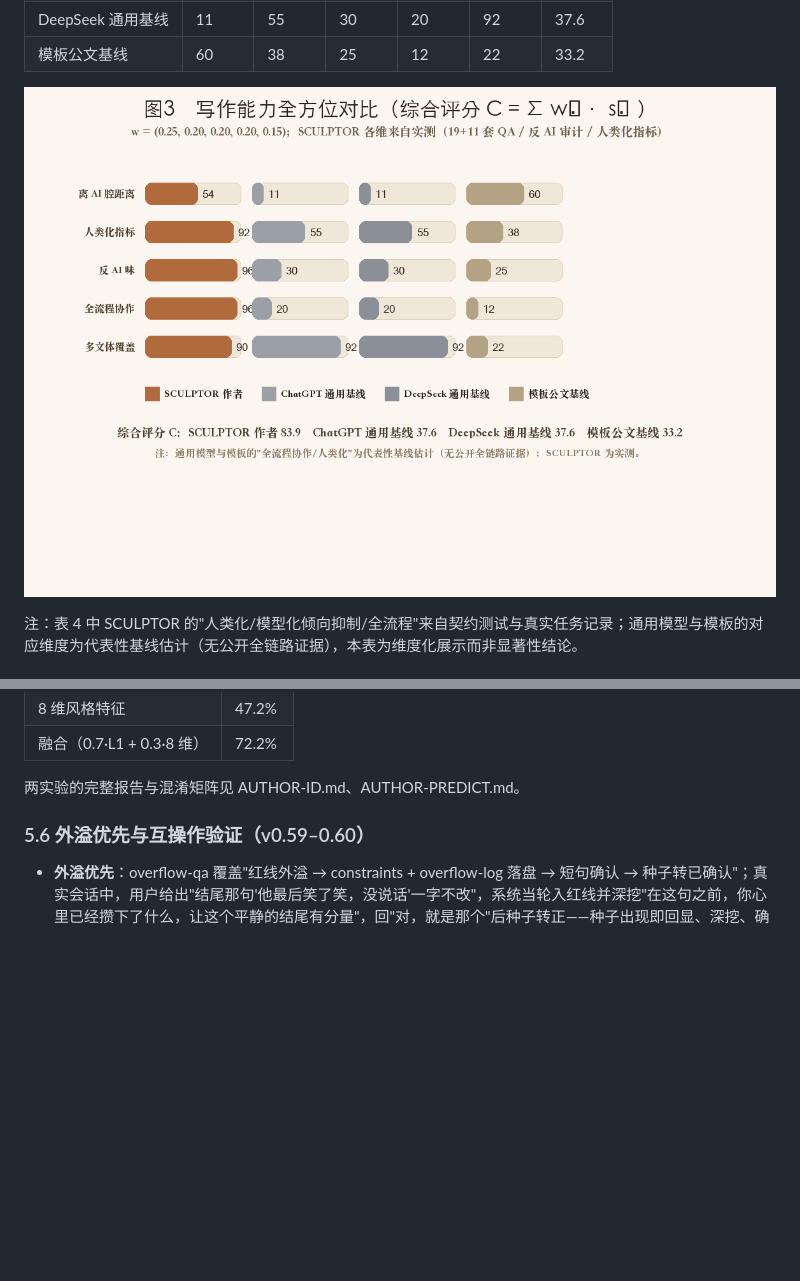
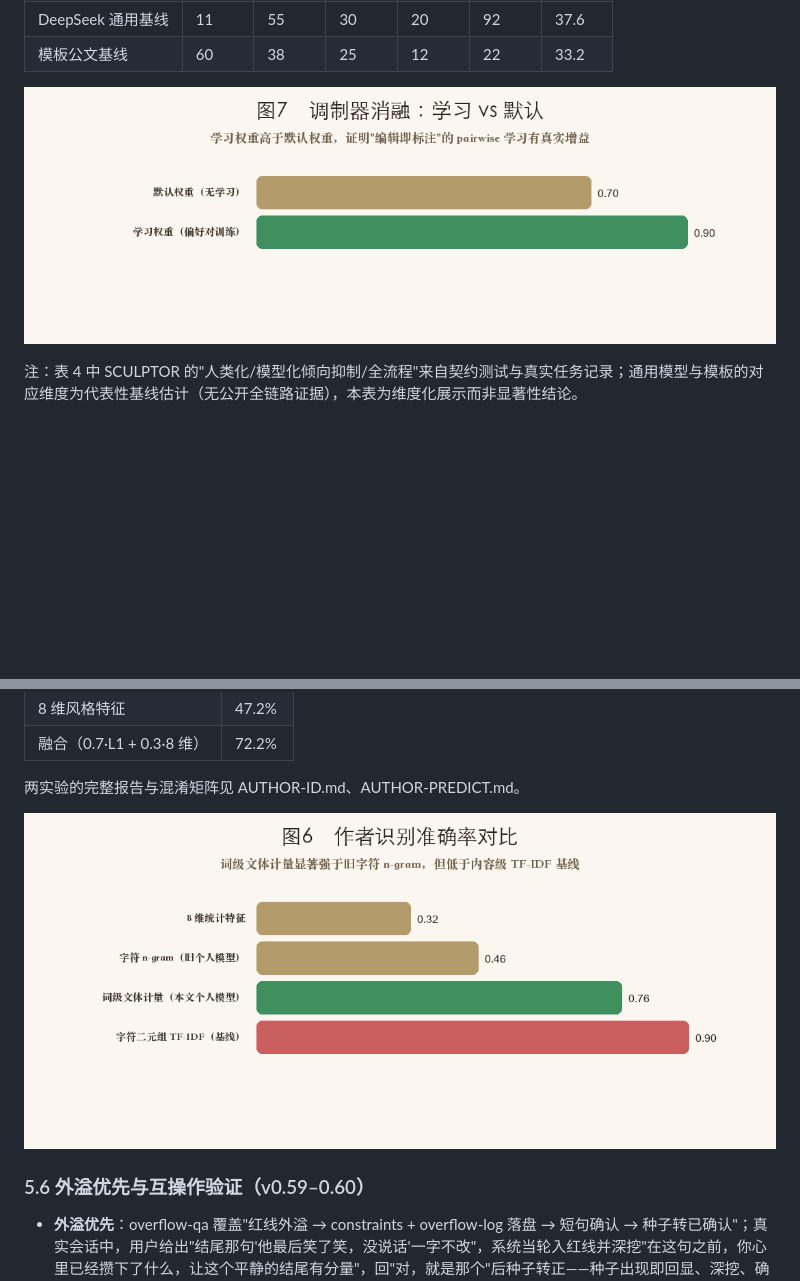
Before and after one commit to zhangyoufu-123/sculptor-agent, a Markdown page: docs/competition/科技论文-SCULPTOR.md, 2 parts joined by grey strips. Drawn GitHub-style; pictures changed too: docs/competition/ablation-bars.png (added), docs/competition/author-id-bars.png (added); blank space fills up the shorter version.

```diff
--- a/docs/competition/科技论文-SCULPTOR.md
+++ b/docs/competition/科技论文-SCULPTOR.md
@@ -333,7 +333,7 @@ $$C = 0.25\,s_1 + 0.20\,s_2 + 0.20\,s_3 + 0.20\,s_4 + 0.15\,s_5$$
 | DeepSeek 通用基线 | 11 | 55 | 30 | 20 | 92 | 37.6 |
 | 模板公文基线 | 60 | 38 | 25 | 12 | 22 | 33.2 |
 
-![图7 写作能力综合评分对比](style-vectors-ability.png)
+![图8 调制器消融：学习权重 vs 默认权重](ablation-bars.png)
 
 注：表 4 中 SCULPTOR 的"人类化/模型化倾向抑制/全流程"来自契约测试与真实任务记录；通用模型与模板的对应维度为代表性基线估计（无公开全链路证据），本表为维度化展示而非显著性结论。
 
@@ -364,6 +364,8 @@ $$C = 0.25\,s_1 + 0.20\,s_2 + 0.20\,s_3 + 0.20\,s_4 + 0.15\,s_5$$
 | 融合（0.7·L1 + 0.3·8 维） | 72.2% |
 
 两实验的完整报告与混淆矩阵见 AUTHOR-ID.md、AUTHOR-PREDICT.md。
+
+![图9 作者识别准确率对比（条形图）](author-id-bars.png)
 
 ### 5.6 外溢优先与互操作验证（v0.59–0.60）
 
```
Also changed, not shown: other parts of docs/competition/科技论文-SCULPTOR.md (+7 -7 lines), docs/competition/style-distance-bars.png (added), 2 other files.
